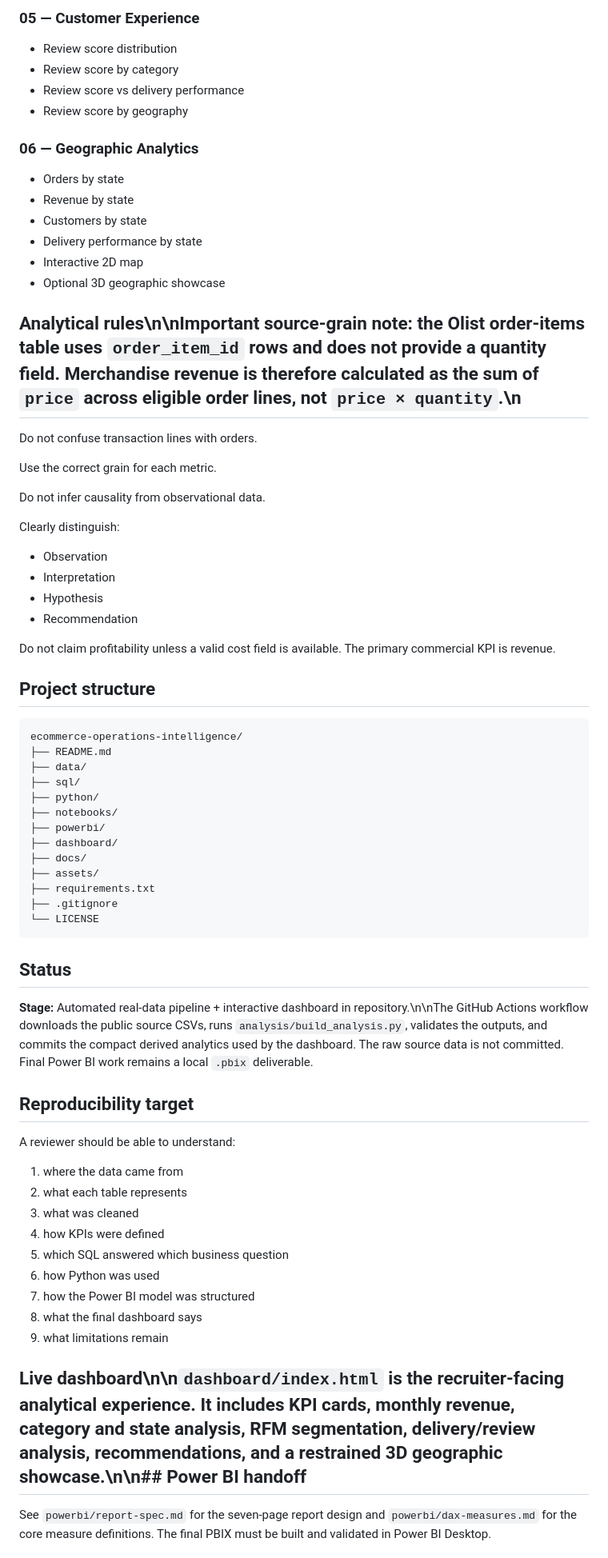
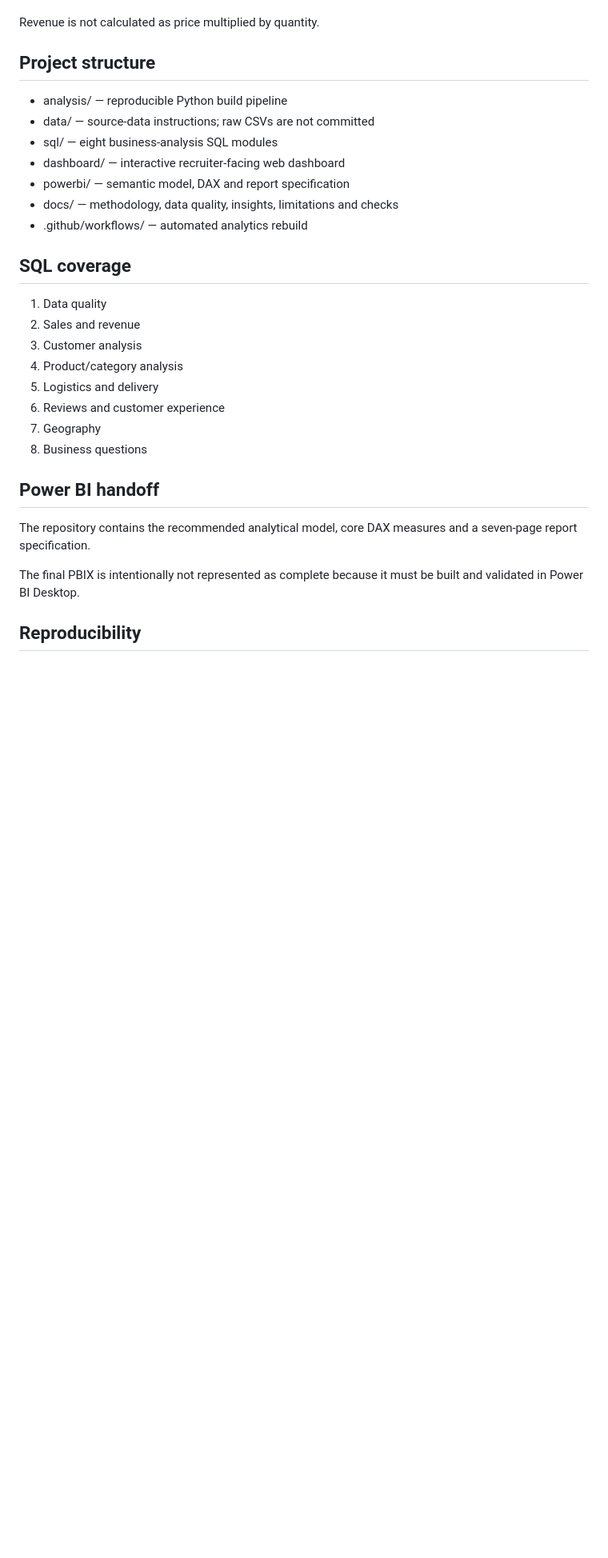
Before and after one commit to nikhilamaragani-jpg/ecommerece-operations-customer-intelligence, a Markdown page: README.md, the part around one of its changes. Shown at 80% size. Drawn GitHub-style; blank space fills up the shorter version.

````diff
--- a/README.md
+++ b/README.md
@@ -61,70 +55,32 @@ Do not commit the original raw dataset unless the repository explicitly document
 
-### 05 — Customer Experience
-- Review score distribution
-- Review score by category
-- Review score vs delivery performance
-- Review score by geography
-
-### 06 — Geographic Analytics
-- Orders by state
-- Revenue by state
-- Customers by state
-- Delivery performance by state
-- Interactive 2D map
-- Optional 3D geographic showcase
-
-## Analytical rules\n\n**Important source-grain note:** the Olist order-items table uses `order_item_id` rows and does not provide a quantity field. Merchandise revenue is therefore calculated as the sum of `price` across eligible order lines, not `price × quantity`.\n
-
-Do not confuse transaction lines with orders.
-
-Use the correct grain for each metric.
-
-Do not infer causality from observational data.
-
-Clearly distinguish:
-- Observation
-- Interpretation
-- Hypothesis
-- Recommendation
-
-Do not claim profitability unless a valid cost field is available. The primary commercial KPI is revenue.
+Revenue is not calculated as price multiplied by quantity.
 
 ## Project structure
 
-```
-ecommerce-operations-intelligence/
-├── README.md
-├── data/
-├── sql/
-├── python/
-├── notebooks/
-├── powerbi/
-├── dashboard/
-├── docs/
-├── assets/
-├── requirements.txt
-├── .gitignore
-└── LICENSE
-```
+- analysis/ — reproducible Python build pipeline
+- data/ — source-data instructions; raw CSVs are not committed
+- sql/ — eight business-analysis SQL modules
+- dashboard/ — interactive recruiter-facing web dashboard
+- powerbi/ — semantic model, DAX and report specification
+- docs/ — methodology, data quality, insights, limitations and checks
+- .github/workflows/ — automated analytics rebuild
 
-## Status
+## SQL coverage
 
-**Stage:** Automated real-data pipeline + interactive dashboard in repository.\n\nThe GitHub Actions workflow downloads the public source CSVs, runs `analysis/build_analysis.py`, validates the outputs, and commits the compact derived analytics used by the dashboard. The raw source data is not committed. Final Power BI work remains a local `.pbix` deliverable.
+1. Data quality
+2. Sales and revenue
+3. Customer analysis
+4. Product/category analysis
+5. Logistics and delivery
+6. Reviews and customer experience
+7. Geography
+8. Business questions
 
-## Reproducibility target
+## Power BI handoff
 
-A reviewer should be able to understand:
-1. where the data came from
-2. what each table represents
-3. what was cleaned
-4. how KPIs were defined
-5. which SQL answered which business question
-6. how Python was used
-7. how the Power BI model was structured
-8. what the final dashboard says
-9. what limitations remain
+The repository contains the recommended analytical model, core DAX measures and a seven-page report specification.
 
-## Live dashboard\n\n`dashboard/index.html` is the recruiter-facing analytical experience. It includes KPI cards, monthly revenue, category and state analysis, RFM segmentation, delivery/review analysis, recommendations, and a restrained 3D geographic showcase.\n\n## Power BI handoff
+The final PBIX is intentionally not represented as complete because it must be built and validated in Power BI Desktop.
 
-See `powerbi/report-spec.md` for the seven-page report design and `powerbi/dax-measures.md` for the core measure definitions. The final PBIX must be built and validated in Power BI Desktop.
+## Reproducibility
 
````
Also changed, not shown: other parts of README.md (+62 -62 lines).
